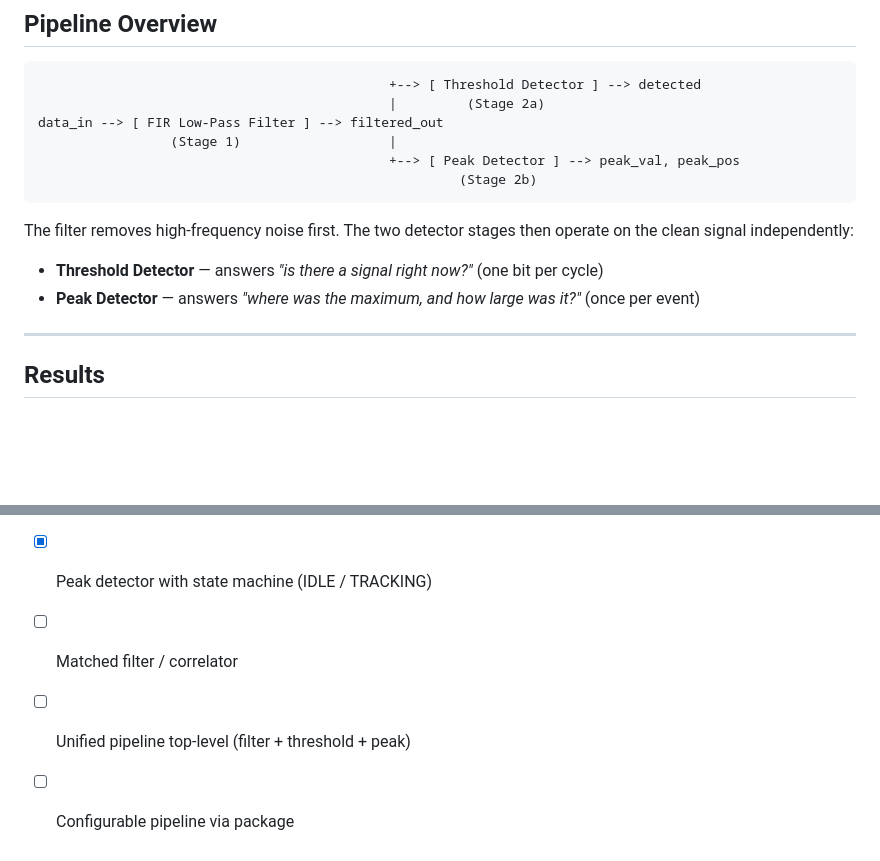
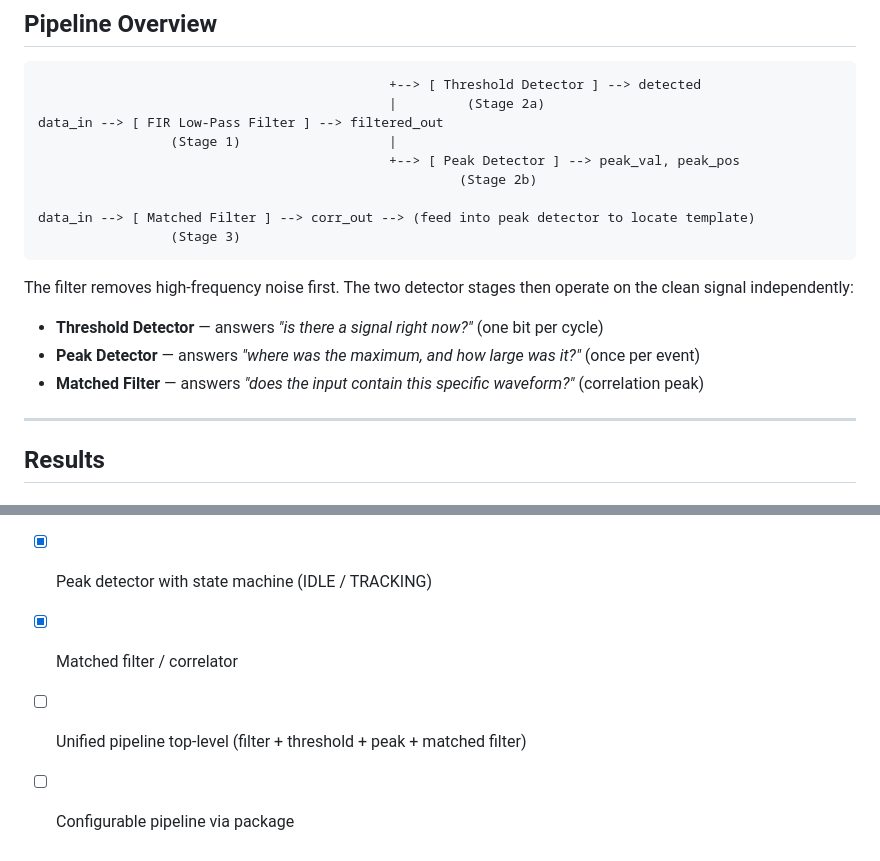
Before and after one commit to hammi03/fpga-dsp-demo, a Markdown page: README.md, 2 parts joined by grey strips. Drawn GitHub-style; blank space fills up the shorter version.

````diff
--- a/README.md
+++ b/README.md
@@ -17,12 +17,16 @@ data_in --> [ FIR Low-Pass Filter ] --> filtered_out
                  (Stage 1)                   |
                                              +--> [ Peak Detector ] --> peak_val, peak_pos
                                                       (Stage 2b)
+
+data_in --> [ Matched Filter ] --> corr_out --> (feed into peak detector to locate template)
+                 (Stage 3)
 ```
 
 The filter removes high-frequency noise first.  The two detector stages then
 operate on the clean signal independently:
 - **Threshold Detector** — answers *"is there a signal right now?"* (one bit per cycle)
 - **Peak Detector** — answers *"where was the maximum, and how large was it?"* (once per event)
+- **Matched Filter** — answers *"does the input contain this specific waveform?"* (correlation peak)
 
 ---
 
@@ -248,6 +297,6 @@ PASS  Pulse B  peak_val=900   peak_pos=1
 - [x] Threshold detector
 - [x] DSP pipeline top-level (filter + threshold detector)
 - [x] Peak detector with state machine (IDLE / TRACKING)
-- [ ] Matched filter / correlator
-- [ ] Unified pipeline top-level (filter + threshold + peak)
+- [x] Matched filter / correlator
+- [ ] Unified pipeline top-level (filter + threshold + peak + matched filter)
 - [ ] Configurable pipeline via package
````
Also changed, not shown: other parts of README.md (+50 -5 lines), results/matched_filter_response.png (added), 4 other files.
